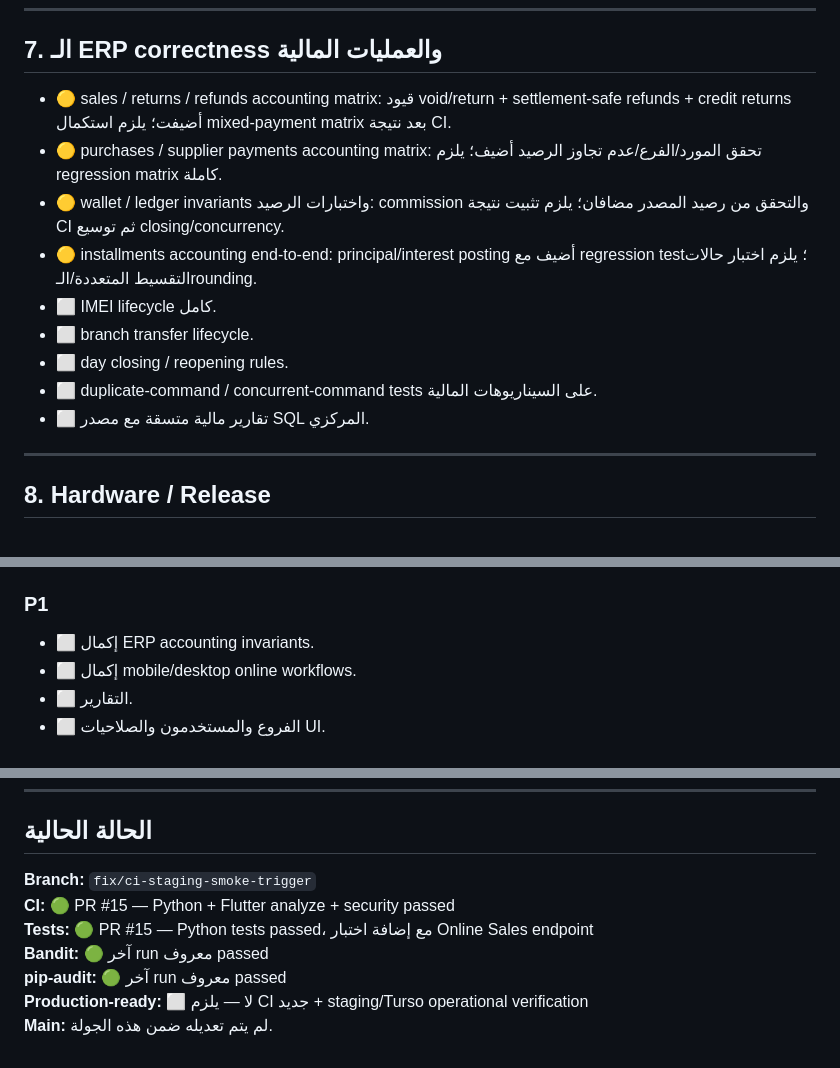
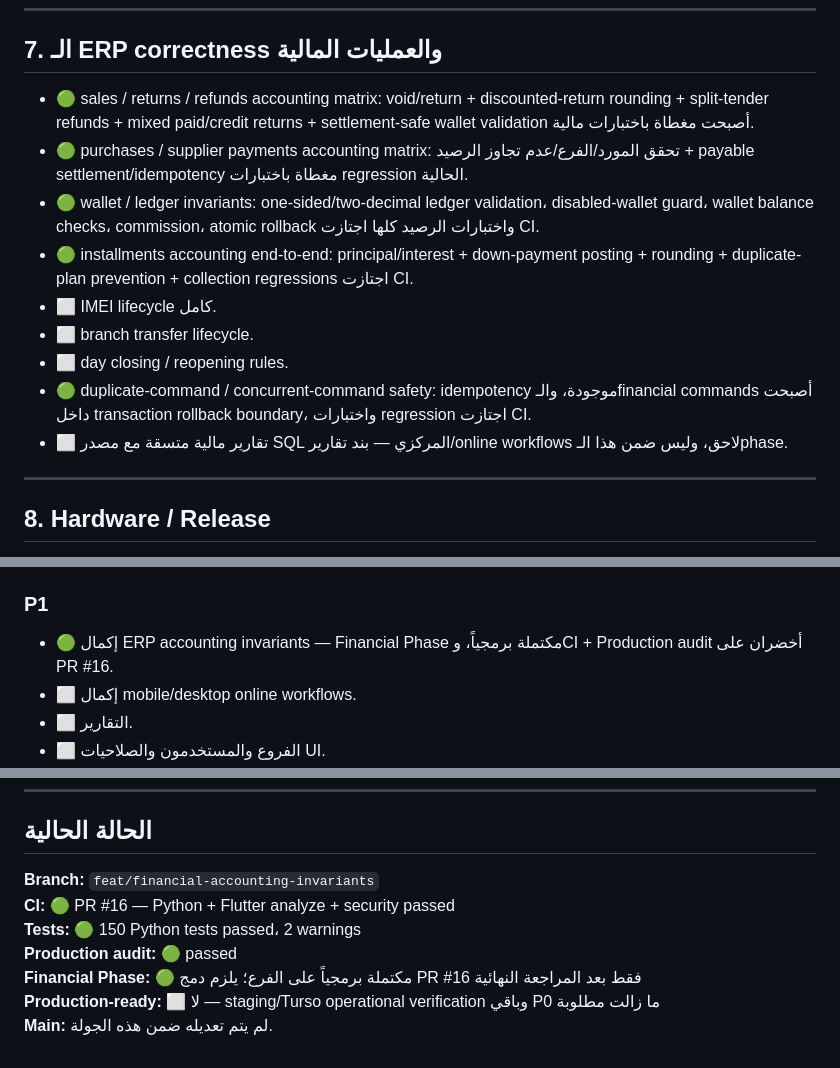
Before and after one commit to ibrahimshoshaaa/MobileShop, a Markdown page: Mobile_Shop_ERP_Master_Tracking.md, 3 parts joined by grey strips. GitHub-like rendering.

Commit message:
docs: mark financial accounting phase verified

```diff
--- a/Mobile_Shop_ERP_Master_Tracking.md
+++ b/Mobile_Shop_ERP_Master_Tracking.md
@@ -168,15 +168,15 @@
 
 ## 7. الـ ERP correctness والعمليات المالية
 
-- 🟡 sales / returns / refunds accounting matrix: قيود void/return + settlement-safe refunds + credit returns أضيفت؛ يلزم استكمال mixed-payment matrix بعد نتيجة CI.
-- 🟡 purchases / supplier payments accounting matrix: تحقق المورد/الفرع/عدم تجاوز الرصيد أضيف؛ يلزم regression matrix كاملة.
-- 🟡 wallet / ledger invariants واختبارات الرصيد: commission والتحقق من رصيد المصدر مضافان؛ يلزم تثبيت نتيجة CI ثم توسيع closing/concurrency.
-- 🟡 installments accounting end-to-end: principal/interest posting أضيف مع regression test؛ يلزم اختبار حالات التقسيط المتعددة/الـrounding.
+- 🟢 sales / returns / refunds accounting matrix: void/return + discounted-return rounding + split-tender refunds + mixed paid/credit returns + settlement-safe wallet validation أصبحت مغطاة باختبارات مالية.
+- 🟢 purchases / supplier payments accounting matrix: تحقق المورد/الفرع/عدم تجاوز الرصيد + payable settlement/idempotency مغطاة باختبارات regression الحالية.
+- 🟢 wallet / ledger invariants: one-sided/two-decimal ledger validation، disabled-wallet guard، wallet balance checks، commission، atomic rollback واختبارات الرصيد كلها اجتازت CI.
+- 🟢 installments accounting end-to-end: principal/interest + down-payment posting + rounding + duplicate-plan prevention + collection regressions اجتازت CI.
 - ⬜ IMEI lifecycle كامل.
 - ⬜ branch transfer lifecycle.
 - ⬜ day closing / reopening rules.
-- ⬜ duplicate-command / concurrent-command tests على السيناريوهات المالية.
-- ⬜ تقارير مالية متسقة مع مصدر SQL المركزي.
+- 🟢 duplicate-command / concurrent-command safety: idempotency موجودة، والـfinancial commands أصبحت داخل transaction rollback boundary، واختبارات regression اجتازت CI.
+- ⬜ تقارير مالية متسقة مع مصدر SQL المركزي — بند تقارير/online workflows لاحق، وليس ضمن هذا الـphase.
 
 ---
 
@@ -212,7 +212,7 @@
 - 🟢 Pull Request #15 على فرع الإصلاح: CI نجح بالكامل (Python + Flutter analyze + security)، وProduction audit نجح. آخر `main` قبل الإصلاح كان `139 passed / 1 failed` بسبب توقع اختبار concurrency لحالة `PROCESSING` بينما التنفيذ الحالي يعيد `RETRYABLE`؛ تم تحديث الاختبار. Turso Integration نجح على `main`، بينما Turso Deep Integration 🟢 نجح بعد مواءمة اختبار Turso مع تصميم Option A ذي الاتصال المشترك؛ الاختبار يثبت idempotency وtenant isolation وsync cursor على Turso بدون إبقاء transaction تفاعلية مفتوحة أثناء انتظار عامل آخر. Staging smoke القديم فشل بـ401 في `/products`، ولم يعد يعمل تلقائياً على `main` بعد تعديل الـtrigger.
 
 ### P1
-- ⬜ إكمال ERP accounting invariants.
+- 🟢 إكمال ERP accounting invariants — Financial Phase مكتملة برمجياً، وCI + Production audit أخضران على PR #16.
 - ⬜ إكمال mobile/desktop online workflows.
 - ⬜ التقارير.
 - ⬜ الفروع والمستخدمون والصلاحيات UI.
@@ -238,10 +238,10 @@
 
 ## الحالة الحالية
 
-**Branch:** `fix/ci-staging-smoke-trigger`
-**CI:** 🟢 PR #15 — Python + Flutter analyze + security passed
-**Tests:** 🟢 PR #15 — Python tests passed، مع إضافة اختبار Online Sales endpoint
-**Bandit:** 🟢 آخر run معروف passed
-**pip-audit:** 🟢 آخر run معروف passed
-**Production-ready:** ⬜ لا — يلزم CI جديد + staging/Turso operational verification
+**Branch:** `feat/financial-accounting-invariants`
+**CI:** 🟢 PR #16 — Python + Flutter analyze + security passed
+**Tests:** 🟢 150 Python tests passed، 2 warnings
+**Production audit:** 🟢 passed
+**Financial Phase:** 🟢 مكتملة برمجياً على الفرع؛ يلزم دمج PR #16 فقط بعد المراجعة النهائية
+**Production-ready:** ⬜ لا — staging/Turso operational verification وباقي P0 ما زالت مطلوبة
 **Main:** لم يتم تعديله ضمن هذه الجولة.
```
